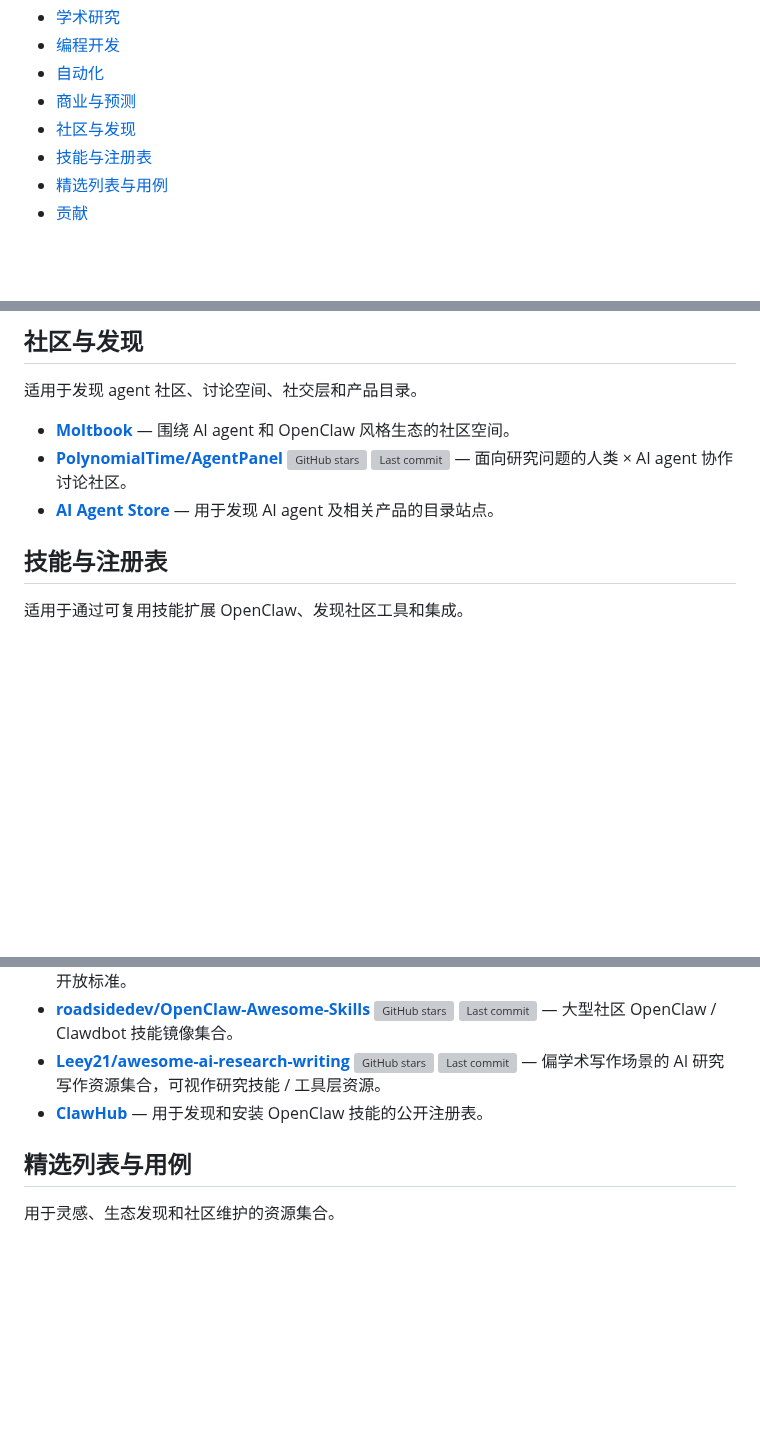
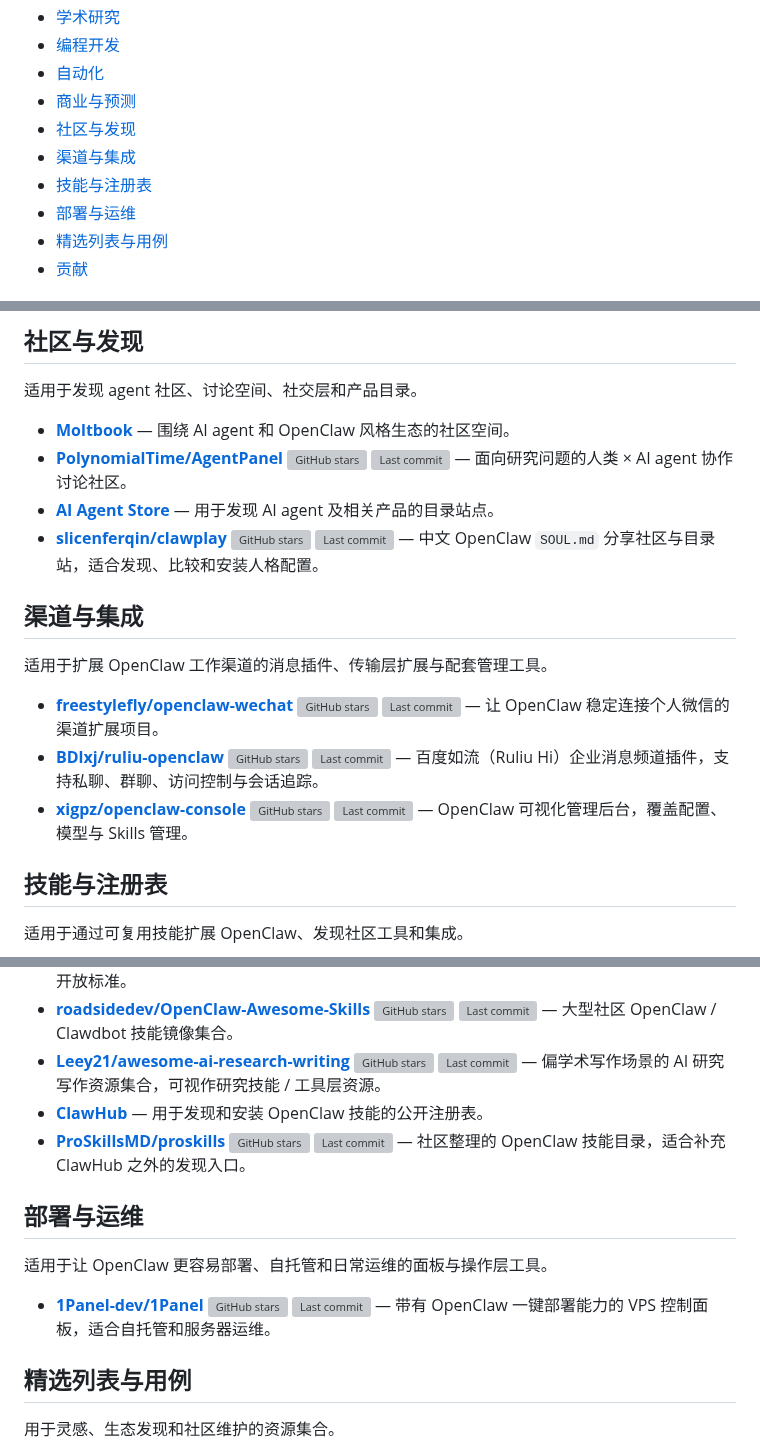
Before and after one commit to LHL3341/awesome-claws, a Markdown page: README.zh-CN.md, 3 parts joined by grey strips. Drawn GitHub-style; blank space fills up the shorter version; grey boxes are pictures that could not be loaded.

Commit message:
2026-03-09

```diff
--- a/README.zh-CN.md
+++ b/README.zh-CN.md
@@ -31,7 +31,9 @@ OpenClaw 所在的生态横跨：个人 AI 助手、学术研究工作流、编
 - [自动化](#自动化)
 - [商业与预测](#商业与预测)
 - [社区与发现](#社区与发现)
+- [渠道与集成](#渠道与集成)
 - [技能与注册表](#技能与注册表)
+- [部署与运维](#部署与运维)
 - [精选列表与用例](#精选列表与用例)
 - [贡献](#贡献)
 
@@ -122,6 +124,15 @@ OpenClaw 所在的生态横跨：个人 AI 助手、学术研究工作流、编
 - [**Moltbook**](https://www.moltbook.com/) — 围绕 AI agent 和 OpenClaw 风格生态的社区空间。
 - [**PolynomialTime/AgentPanel**](https://github.com/PolynomialTime/AgentPanel) ![GitHub stars](https://img.shields.io/github/stars/PolynomialTime/AgentPanel?style=flat-square) ![Last commit](https://img.shields.io/github/last-commit/PolynomialTime/AgentPanel?style=flat-square) — 面向研究问题的人类 × AI agent 协作讨论社区。
 - [**AI Agent Store**](https://aiagentstore.ai/) — 用于发现 AI agent 及相关产品的目录站点。
+- [**slicenferqin/clawplay**](https://github.com/slicenferqin/clawplay) ![GitHub stars](https://img.shields.io/github/stars/slicenferqin/clawplay?style=flat-square) ![Last commit](https://img.shields.io/github/last-commit/slicenferqin/clawplay?style=flat-square) — 中文 OpenClaw `SOUL.md` 分享社区与目录站，适合发现、比较和安装人格配置。
+
+## 渠道与集成
+
+适用于扩展 OpenClaw 工作渠道的消息插件、传输层扩展与配套管理工具。
+
+- [**freestylefly/openclaw-wechat**](https://github.com/freestylefly/openclaw-wechat) ![GitHub stars](https://img.shields.io/github/stars/freestylefly/openclaw-wechat?style=flat-square) ![Last commit](https://img.shields.io/github/last-commit/freestylefly/openclaw-wechat?style=flat-square) — 让 OpenClaw 稳定连接个人微信的渠道扩展项目。
+- [**BDlxj/ruliu-openclaw**](https://github.com/BDlxj/ruliu-openclaw) ![GitHub stars](https://img.shields.io/github/stars/BDlxj/ruliu-openclaw?style=flat-square) ![Last commit](https://img.shields.io/github/last-commit/BDlxj/ruliu-openclaw?style=flat-square) — 百度如流（Ruliu Hi）企业消息频道插件，支持私聊、群聊、访问控制与会话追踪。
+- [**xigpz/openclaw-console**](https://github.com/xigpz/openclaw-console) ![GitHub stars](https://img.shields.io/github/stars/xigpz/openclaw-console?style=flat-square) ![Last commit](https://img.shields.io/github/last-commit/xigpz/openclaw-console?style=flat-square) — OpenClaw 可视化管理后台，覆盖配置、模型与 Skills 管理。
 
 ## 技能与注册表
 
@@ -132,6 +143,13 @@ OpenClaw 所在的生态横跨：个人 AI 助手、学术研究工作流、编
 - [**roadsidedev/OpenClaw-Awesome-Skills**](https://github.com/roadsidedev/OpenClaw-Awesome-Skills) ![GitHub stars](https://img.shields.io/github/stars/roadsidedev/OpenClaw-Awesome-Skills?style=flat-square) ![Last commit](https://img.shields.io/github/last-commit/roadsidedev/OpenClaw-Awesome-Skills?style=flat-square) — 大型社区 OpenClaw / Clawdbot 技能镜像集合。
 - [**Leey21/awesome-ai-research-writing**](https://github.com/Leey21/awesome-ai-research-writing) ![GitHub stars](https://img.shields.io/github/stars/Leey21/awesome-ai-research-writing?style=flat-square) ![Last commit](https://img.shields.io/github/last-commit/Leey21/awesome-ai-research-writing?style=flat-square) — 偏学术写作场景的 AI 研究写作资源集合，可视作研究技能 / 工具层资源。
 - [**ClawHub**](https://clawhub.ai/) — 用于发现和安装 OpenClaw 技能的公开注册表。
+- [**ProSkillsMD/proskills**](https://github.com/ProSkillsMD/proskills) ![GitHub stars](https://img.shields.io/github/stars/ProSkillsMD/proskills?style=flat-square) ![Last commit](https://img.shields.io/github/last-commit/ProSkillsMD/proskills?style=flat-square) — 社区整理的 OpenClaw 技能目录，适合补充 ClawHub 之外的发现入口。
+
+## 部署与运维
+
+适用于让 OpenClaw 更容易部署、自托管和日常运维的面板与操作层工具。
+
+- [**1Panel-dev/1Panel**](https://github.com/1Panel-dev/1Panel) ![GitHub stars](https://img.shields.io/github/stars/1Panel-dev/1Panel?style=flat-square) ![Last commit](https://img.shields.io/github/last-commit/1Panel-dev/1Panel?style=flat-square) — 带有 OpenClaw 一键部署能力的 VPS 控制面板，适合自托管和服务器运维。
 
 ## 精选列表与用例
 
```
Also changed, not shown: README.md (+11 -0 lines).
